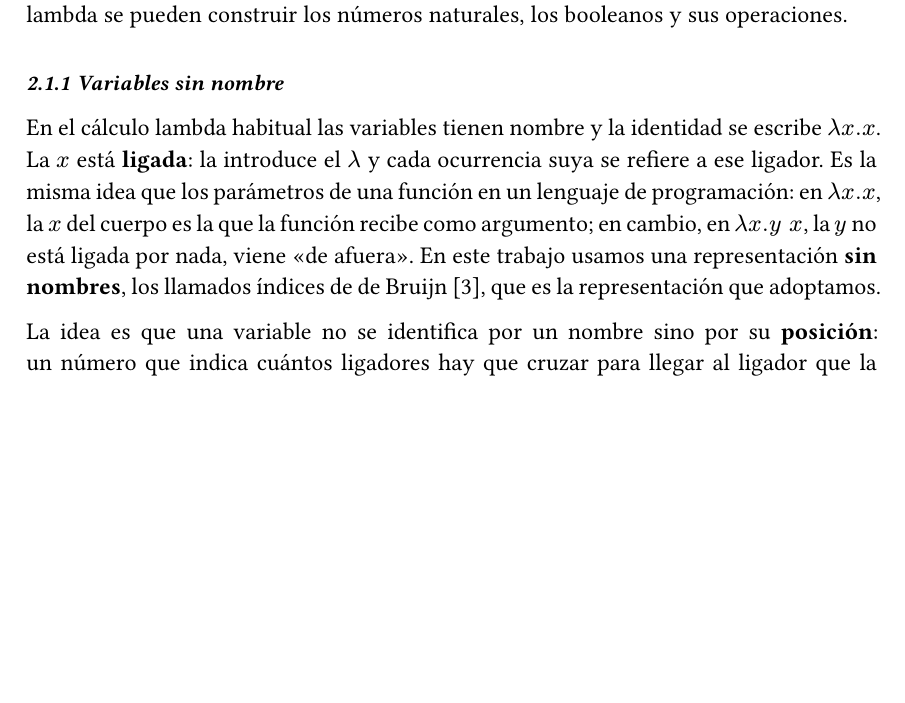
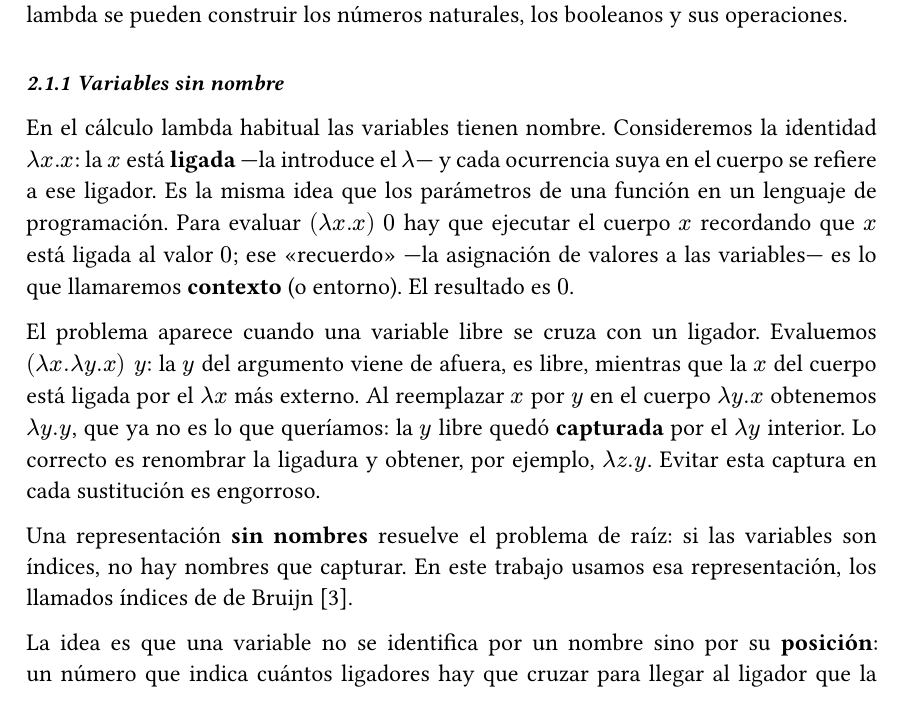
Before and after one commit to franciscojoray/trabajo-especial, a Typst document (main.typ): part of page 7 of 30, cut so that both start at the same text, the shorter picture padded with empty space. Compiled offline with Typst 0.15.

Commit message:
Enhance explanation of nameless variables in lambda calculus by clarifying the concepts of binding, free variables, and context, while introducing de Bruijn indices as a solution to variable capture issues.

```diff
--- a/main.typ
+++ b/main.typ
@@ -169,14 +169,25 @@ lambda se pueden construir los números naturales, los booleanos y sus operacion
 
 === Variables sin nombre
 
-En el cálculo lambda habitual las variables tienen nombre y la identidad se
-escribe $lambda x.x$. La $x$ está *ligada*: la introduce el $lambda$ y cada
-ocurrencia suya se refiere a ese ligador. Es la misma idea que los parámetros de
-una función en un lenguaje de programación: en $lambda x.x$, la $x$ del cuerpo es
-la que la función recibe como argumento; en cambio, en $lambda x. y space x$, la $y$ no
-está ligada por nada, viene "de afuera". En este trabajo usamos una
-representación *sin nombres*, los llamados índices de de Bruijn
-@barendregt1984lambda, que es la representación que adoptamos.
+En el cálculo lambda habitual las variables tienen nombre. Consideremos la
+identidad $lambda x. x$: la $x$ está *ligada* —la introduce el $lambda$— y cada
+ocurrencia suya en el cuerpo se refiere a ese ligador. Es la misma idea que los
+parámetros de una función en un lenguaje de programación. Para evaluar
+$(lambda x. x) space 0$ hay que ejecutar el cuerpo $x$ recordando que $x$ está ligada al
+valor $0$; ese "recuerdo" —la asignación de valores a las variables— es lo que
+llamaremos *contexto* (o entorno). El resultado es $0$.
+
+El problema aparece cuando una variable libre se cruza con un ligador. Evaluemos
+$(lambda x. lambda y. x) space y$: la $y$ del argumento viene de afuera, es libre, mientras que
+la $x$ del cuerpo está ligada por el $lambda x$ más externo. Al reemplazar $x$ por $y$ en el
+cuerpo $lambda y. x$ obtenemos $lambda y. y$, que ya no es lo que queríamos: la $y$ libre
+quedó *capturada* por el $lambda y$ interior. Lo correcto es renombrar la ligadura y
+obtener, por ejemplo, $lambda z. y$. Evitar esta captura en cada sustitución es
+engorroso.
+
+Una representación *sin nombres* resuelve el problema de raíz: si las variables
+son índices, no hay nombres que capturar. En este trabajo usamos esa
+representación, los llamados índices de de Bruijn @barendregt1984lambda.
 
 La idea es que una variable no se identifica por un nombre sino por su
 *posición*: un número que indica cuántos ligadores hay que cruzar para llegar al
```
